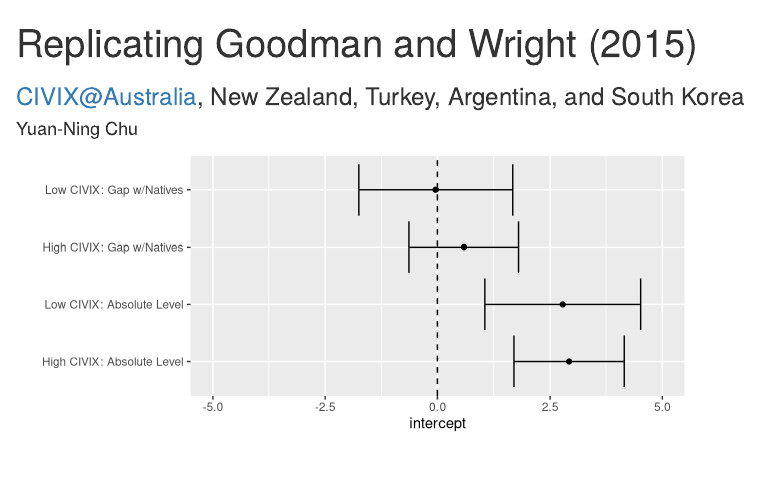
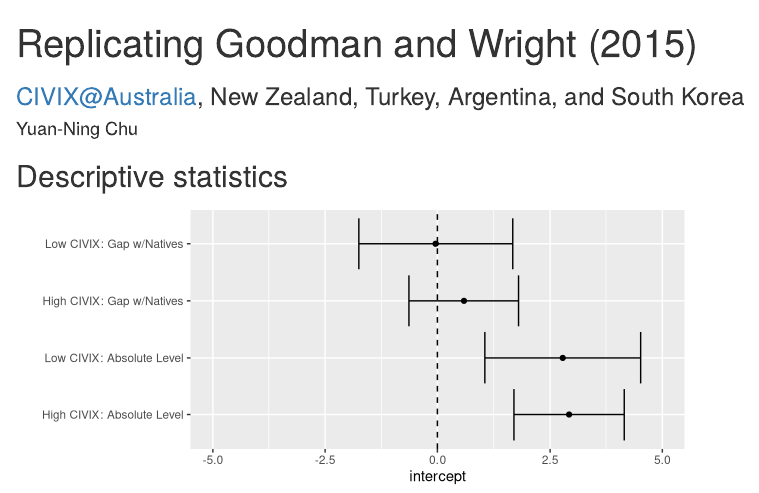
Before and after one commit to ychu19/iicp, an R Markdown document (australia_chu.Rmd): the page in a window 1100 px wide, from its top. Rendered offline with R 4.5, knitr and Pandoc, with nearby package versions.

Commit message:
compling descriptive stats

````diff
--- a/australia_chu.Rmd
+++ b/australia_chu.Rmd
@@ -12,6 +12,7 @@ output:
 knitr::opts_chunk$set(echo = TRUE)
 library(tidyverse)
 library(plm) # fixed effect
+library(stargazer)
 ```
 
 ```{r dat, echo=FALSE, warning=FALSE, message=FALSE}
@@ -30,7 +31,8 @@ sk.dat$ethnic = 0 # question not asked in these three countries; assume all majo
 
 dat = rbind(aus.dat, nz.dat, tk.dat, at.dat, sk.dat)
 ```
-<!-- ## Descriptive statistics -->
+## Descriptive statistics
+
 
 <!-- + only have 141 immigrants for all the five countries -->
 ```{r, echo=FALSE, warning=FALSE, message=FALSE}
````
